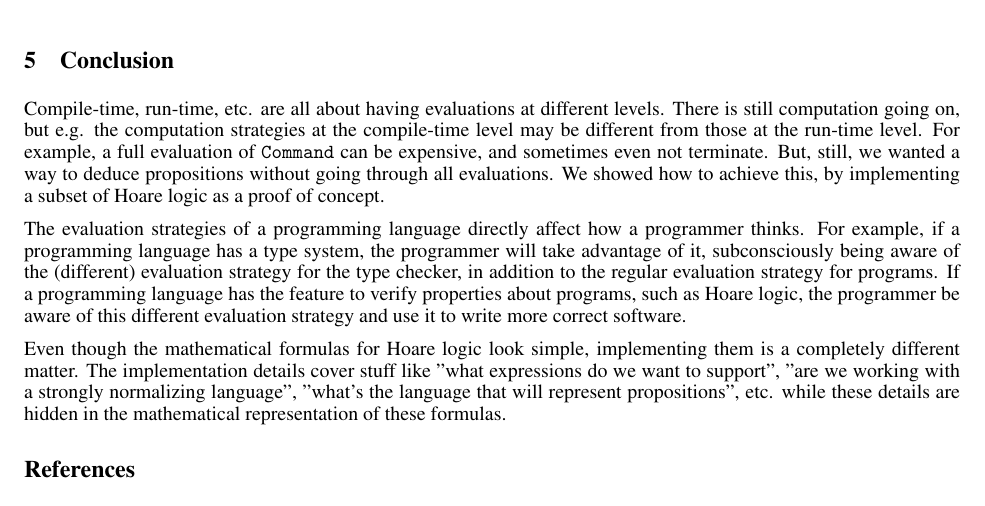
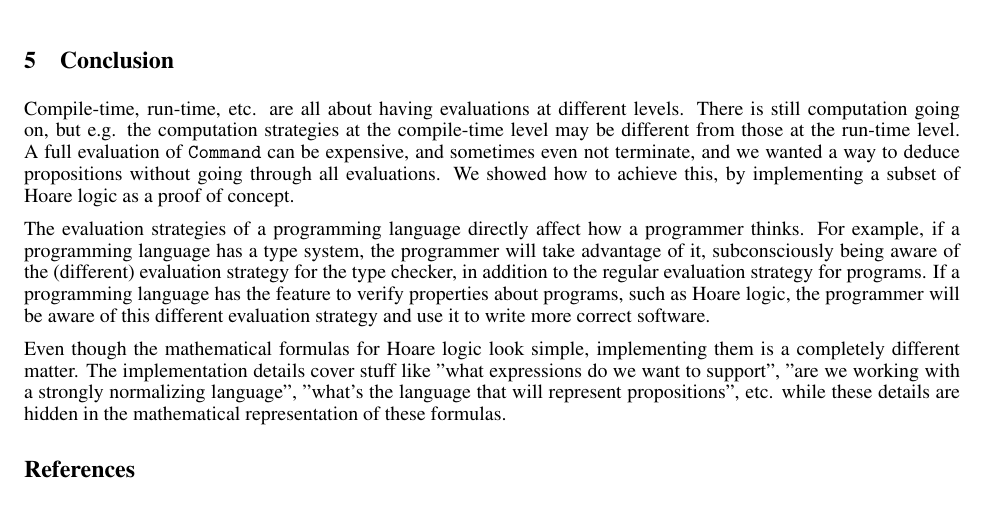
Before and after one commit to bor0/hoare-hask, a LaTeX paper (paper/hoare-imp.tex): part of page 9 of 9, cut so that both start at the same text. Compiled offline with pdfLaTeX.

Commit message:
Fix some minor typos

```diff
--- a/paper/hoare-imp.tex
+++ b/paper/hoare-imp.tex
@@ -664,9 +664,9 @@ Right {X <= 10} (While (X == 0) Do {X := 3;}); {! (X == 0) && X <= 10}
 \end{lstlisting}
 
 \section{Conclusion}
-Compile-time, run-time, etc. are all about having evaluations at different levels. There is still computation going on, but e.g. the computation strategies at the compile-time level may be different from those at the run-time level. For example, a full evaluation of \texttt{Command} can be expensive, and sometimes even not terminate. But, still, we wanted a way to deduce propositions without going through all evaluations. We showed how to achieve this, by implementing a subset of Hoare logic as a proof of concept.
+Compile-time, run-time, etc. are all about having evaluations at different levels. There is still computation going on, but e.g. the computation strategies at the compile-time level may be different from those at the run-time level. A full evaluation of \texttt{Command} can be expensive, and sometimes even not terminate, and we wanted a way to deduce propositions without going through all evaluations. We showed how to achieve this, by implementing a subset of Hoare logic as a proof of concept.
 
-The evaluation strategies of a programming language directly affect how a programmer thinks. For example, if a programming language has a type system, the programmer will take advantage of it, subconsciously being aware of the (different) evaluation strategy for the type checker, in addition to the regular evaluation strategy for programs. If a programming language has the feature to verify properties about programs, such as Hoare logic, the programmer be aware of this different evaluation strategy and use it to write more correct software.
+The evaluation strategies of a programming language directly affect how a programmer thinks. For example, if a programming language has a type system, the programmer will take advantage of it, subconsciously being aware of the (different) evaluation strategy for the type checker, in addition to the regular evaluation strategy for programs. If a programming language has the feature to verify properties about programs, such as Hoare logic, the programmer will be aware of this different evaluation strategy and use it to write more correct software.
 
 Even though the mathematical formulas for Hoare logic look simple, implementing them is a completely different matter. The implementation details cover stuff like "what expressions do we want to support", "are we working with a strongly normalizing language", "what's the language that will represent propositions", etc. while these details are hidden in the mathematical representation of these formulas.
 
```
